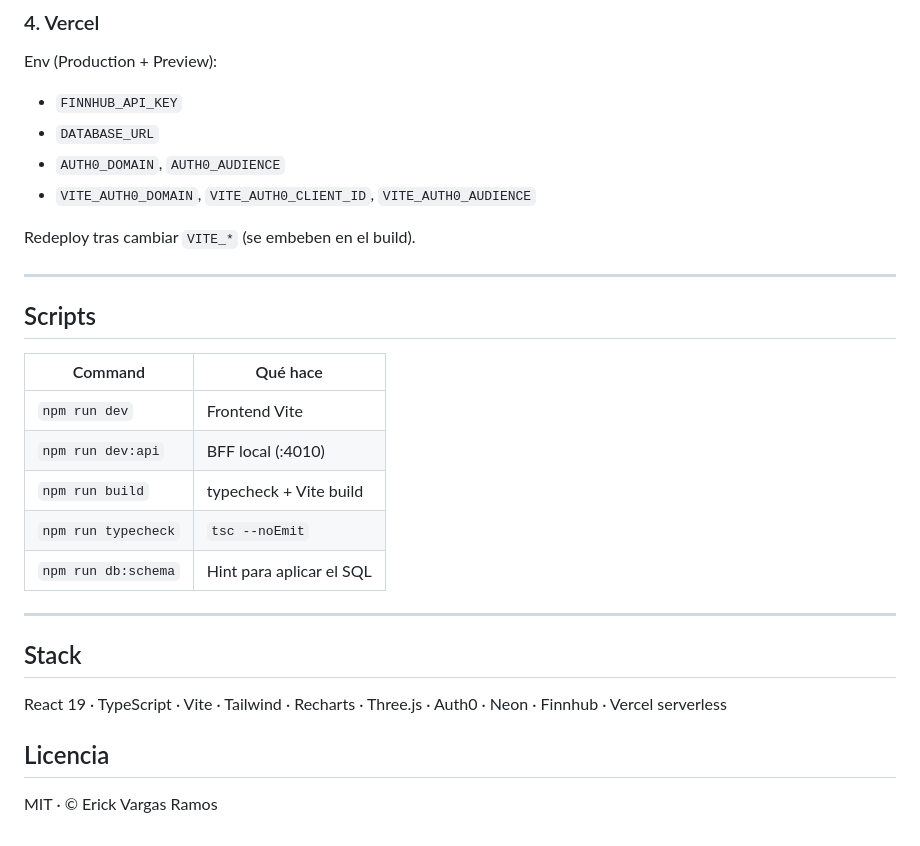
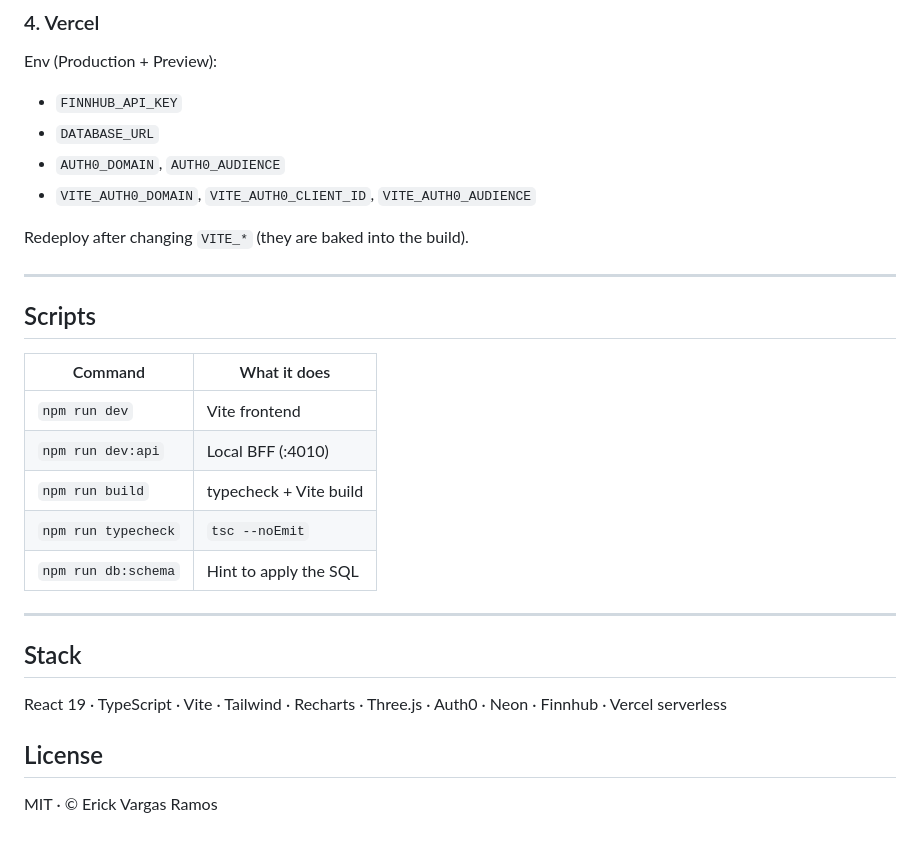
Before and after one commit to erickorso/erick-market-2025, a Markdown page: README.md, the part around one of its changes. Rendered like a GitHub page.

```diff
--- a/README.md
+++ b/README.md
@@ -203,19 +215,19 @@ Env (Production + Preview):
 - `AUTH0_DOMAIN`, `AUTH0_AUDIENCE`
 - `VITE_AUTH0_DOMAIN`, `VITE_AUTH0_CLIENT_ID`, `VITE_AUTH0_AUDIENCE`
 
-Redeploy tras cambiar `VITE_*` (se embeben en el build).
+Redeploy after changing `VITE_*` (they are baked into the build).
 
 ---
 
 ## Scripts
 
-| Command | Qué hace |
-|---------|----------|
-| `npm run dev` | Frontend Vite |
-| `npm run dev:api` | BFF local (:4010) |
+| Command | What it does |
+|---------|--------------|
+| `npm run dev` | Vite frontend |
+| `npm run dev:api` | Local BFF (:4010) |
 | `npm run build` | typecheck + Vite build |
 | `npm run typecheck` | `tsc --noEmit` |
-| `npm run db:schema` | Hint para aplicar el SQL |
+| `npm run db:schema` | Hint to apply the SQL |
 
 ---
 
@@ -223,6 +235,6 @@ Redeploy tras cambiar `VITE_*` (se embeben en el build).
 
 React 19 · TypeScript · Vite · Tailwind · Recharts · Three.js · Auth0 · Neon · Finnhub · Vercel serverless
 
-## Licencia
+## License
 
 MIT · © Erick Vargas Ramos
```
Also changed, not shown: other parts of README.md (+68 -56 lines).
